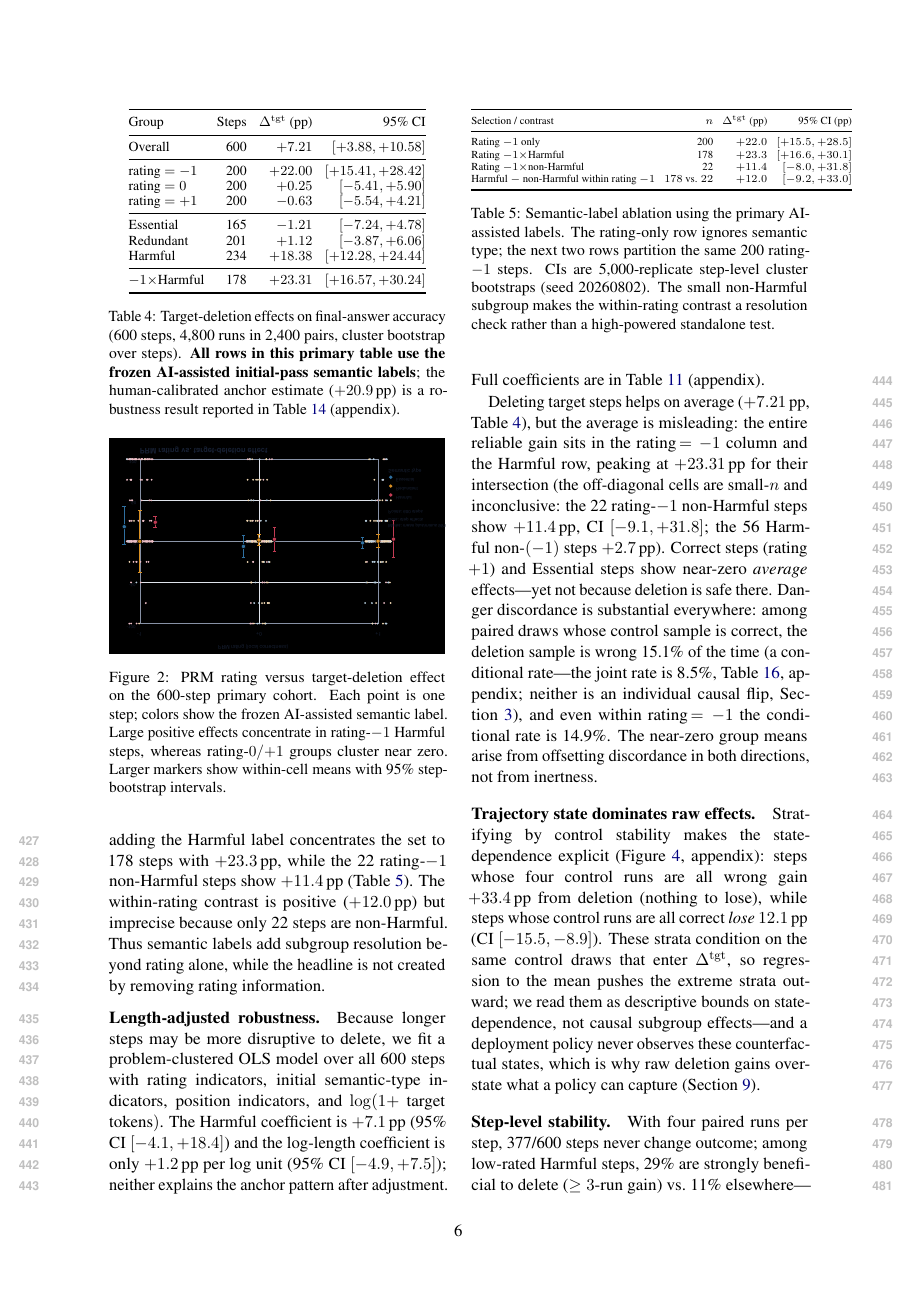
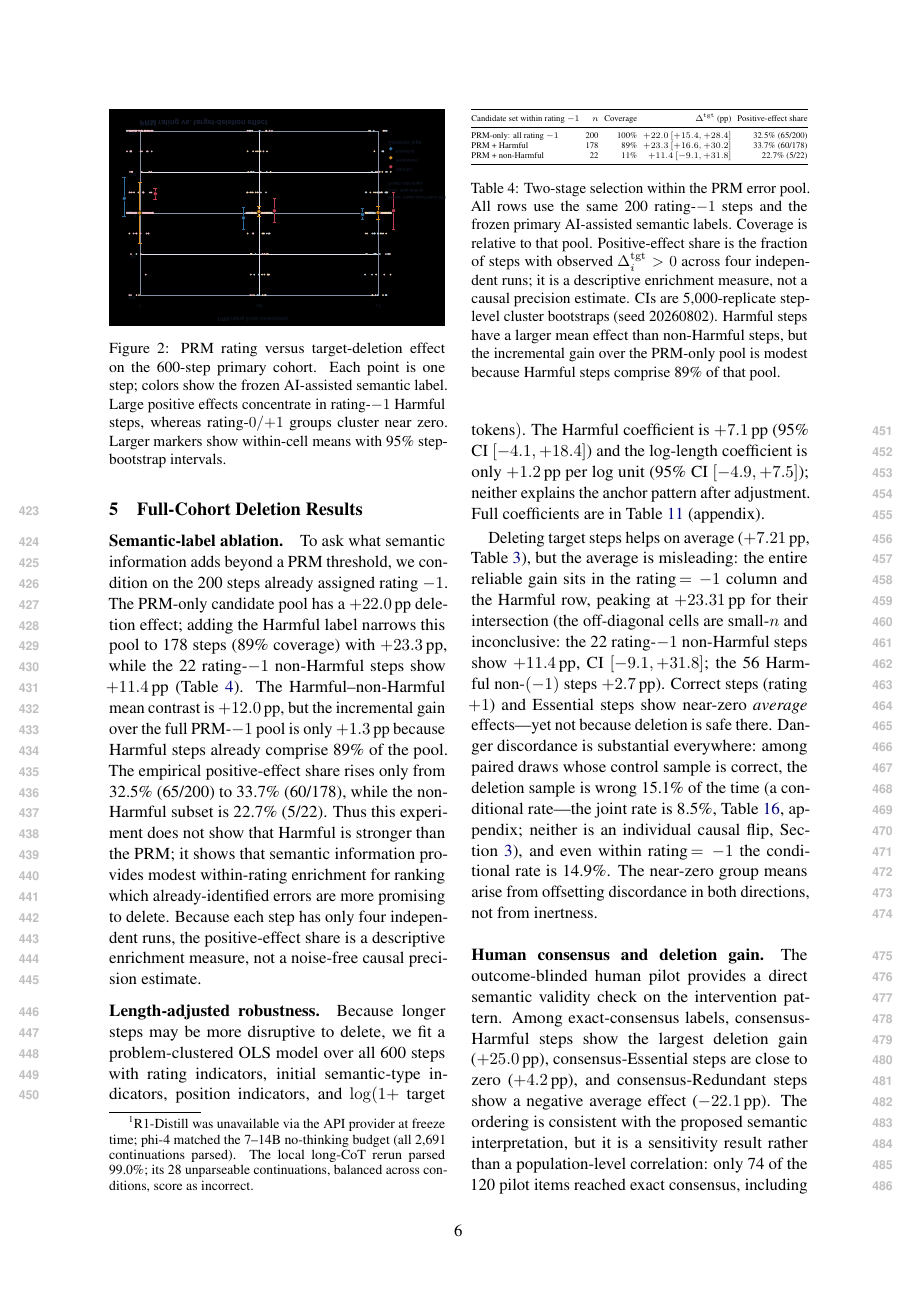
Before and after one commit to zrc55650-ui/RATING, a LaTeX paper (paper/acl_latex.tex): page 6 of 16. Compiled offline with pdfLaTeX.

Commit message:
Clarify PRM and semantic ranking

```diff
--- a/paper/acl_latex.tex
+++ b/paper/acl_latex.tex
@@ -198,23 +180,23 @@ $-1\times$Harmful  & 178 & $+23.31$ & $\ci{+16.57}{+30.24}$ \\
 \end{figure}
 
 \paragraph{Semantic-label ablation.}
-To ask what the semantic annotation adds beyond a PRM threshold, we first ignore semantic labels and select all rating-$-1$ steps, then compare that set with its Harmful subset. The rating-only set has a $+22.0$\,pp deletion effect; adding the Harmful label concentrates the set to 178 steps with $+23.3$\,pp, while the 22 rating-$-1$ non-Harmful steps show $+11.4$\,pp (Table~\ref{tab:labelablation}). The within-rating contrast is positive ($+12.0$\,pp) but imprecise because only 22 steps are non-Harmful. Thus semantic labels add subgroup resolution beyond rating alone, while the headline is not created by removing rating information.
+To ask what semantic information adds beyond a PRM threshold, we condition on the 200 steps already assigned rating $-1$. The PRM-only candidate pool has a $+22.0$\,pp deletion effect; adding the Harmful label narrows this pool to 178 steps (89\% coverage) with $+23.3$\,pp, while the 22 rating-$-1$ non-Harmful steps show $+11.4$\,pp (Table~\ref{tab:labelablation}). The Harmful--non-Harmful mean contrast is $+12.0$\,pp, but the incremental gain over the full PRM-$-1$ pool is only $+1.3$\,pp because Harmful steps already comprise 89\% of the pool. The empirical positive-effect share rises only from 32.5\% (65/200) to 33.7\% (60/178), while the non-Harmful subset is 22.7\% (5/22). Thus this experiment does not show that Harmful is stronger than the PRM; it shows that semantic information provides modest within-rating enrichment for ranking which already-identified errors are more promising to delete. Because each step has only four independent runs, the positive-effect share is a descriptive enrichment measure, not a noise-free causal precision estimate.
 
 \begin{table}[t]
 \centering
 \scriptsize
-\setlength{\tabcolsep}{3pt}
-\begin{tabular}{@{}lrrr@{}}
+\setlength{\tabcolsep}{2.4pt}
+\resizebox{\columnwidth}{!}{%
+\begin{tabular}{@{}lrrrr@{}}
 \toprule
-Selection / contrast & $n$ & $\Delta^{\mathrm{tgt}}$ (pp) & 95\% CI (pp) \\
+Candidate set within rating $-1$ & $n$ & Coverage & $\Delta^{\mathrm{tgt}}$ (pp) & Positive-effect share \\
 \midrule
-Rating $-1$ only & 200 & $+22.0$ & $[+15.5,+28.5]$ \\
-Rating $-1\times$Harmful & 178 & $+23.3$ & $[+16.6,+30.1]$ \\
-Rating $-1\times$non-Harmful & 22 & $+11.4$ & $[-8.0,+31.8]$ \\
-Harmful $-$ non-Harmful within rating $-1$ & $178$ vs. $22$ & $+12.0$ & $[-9.2,+33.0]$ \\
+PRM-only: all rating $-1$ & 200 & 100\% & $+22.0$ $\ci{+15.4}{+28.4}$ & 32.5\% (65/200) \\
+PRM + Harmful & 178 & 89\% & $+23.3$ $\ci{+16.6}{+30.2}$ & 33.7\% (60/178) \\
+PRM + non-Harmful & 22 & 11\% & $+11.4$ $\ci{-9.1}{+31.8}$ & 22.7\% (5/22) \\
 \bottomrule
-\end{tabular}
-\caption{Semantic-label ablation using the primary AI-assisted labels. The rating-only row ignores semantic type; the next two rows partition the same 200 rating-$-1$ steps. CIs are 5{,}000-replicate step-level cluster bootstraps (seed 20260802). The small non-Harmful subgroup makes the within-rating contrast a resolution check rather than a high-powered standalone test.}
+\end{tabular}}%
+\caption{Two-stage selection within the PRM error pool. All rows use the same 200 rating-$-1$ steps and the frozen primary AI-assisted semantic labels. Coverage is relative to that pool. Positive-effect share is the fraction of steps with observed $\Delta^{\mathrm{tgt}}_i>0$ across four independent runs; it is a descriptive enrichment measure, not a causal precision estimate. CIs are 5{,}000-replicate step-level cluster bootstraps (seed 20260802). Harmful steps have a larger mean effect than non-Harmful steps, but the incremental gain over the PRM-only pool is modest because Harmful steps comprise 89\% of that pool.}
 \label{tab:labelablation}
 \end{table}
 
@@ -222,3 +204,6 @@ Harmful $-$ non-Harmful within rating $-1$ & $178$ vs. $22$ & $+12.0$ & $[-9.2,+
 Because longer steps may be more disruptive to delete, we fit a problem-clustered OLS model over all 600 steps with rating indicators, initial semantic-type indicators, position indicators, and $\log(1+$ target tokens$)$. The Harmful coefficient is $+7.1$\,pp (95\% CI $[-4.1,+18.4]$) and the log-length coefficient is only $+1.2$\,pp per log unit (95\% CI $[-4.9,+7.5]$); neither explains the anchor pattern after adjustment. Full coefficients are in Table~\ref{tab:lengthreg} (appendix).
 
 Deleting target steps helps on average ($+7.21$\,pp, Table~\ref{tab:main}), but the average is misleading: the entire reliable gain sits in the rating\,$=-1$ column and the Harmful row, peaking at $+23.31$\,pp for their intersection (the off-diagonal cells are small-$n$ and inconclusive: the 22 rating-$-1$ non-Harmful steps show $+11.4$\,pp, CI $\ci{-9.1}{+31.8}$; the 56 Harmful non-$(-1)$ steps $+2.7$\,pp). Correct steps (rating $+1$) and Essential steps show near-zero \emph{average} effects---yet not because deletion is safe there. Danger discordance is substantial everywhere: among paired draws whose control sample is correct, the deletion sample is wrong 15.1\% of the time (a conditional rate---the joint rate is 8.5\%, Table~\ref{tab:natprev}, appendix; neither is an individual causal flip, Section~\ref{sec:constructs}), and even within rating\,$=-1$ the conditional rate is 14.9\%. The near-zero group means arise from offsetting discordance in both directions, not from inertness.
+
+\paragraph{Human consensus and deletion gain.}
+The outcome-blinded human pilot provides a direct semantic validity check on the intervention pattern. Among exact-consensus labels, consensus-Harmful steps show the largest deletion gain ($+25.0$\,pp), consensus-Essential steps are close to zero ($+4.2$\,pp), and consensus-Redundant steps show a negative average effect ($-22.1$\,pp). The ordering is consistent with the proposed semantic interpretation, but it is a sensitivity result rather than a population-level correlation: only 74 of the 120 pilot items reached exact consensus, including 15 consensus-Harmful steps.
```
Also changed, not shown: paper/acl_latex.pdf, paper/acl_latex.tex (37 more changed lines).
